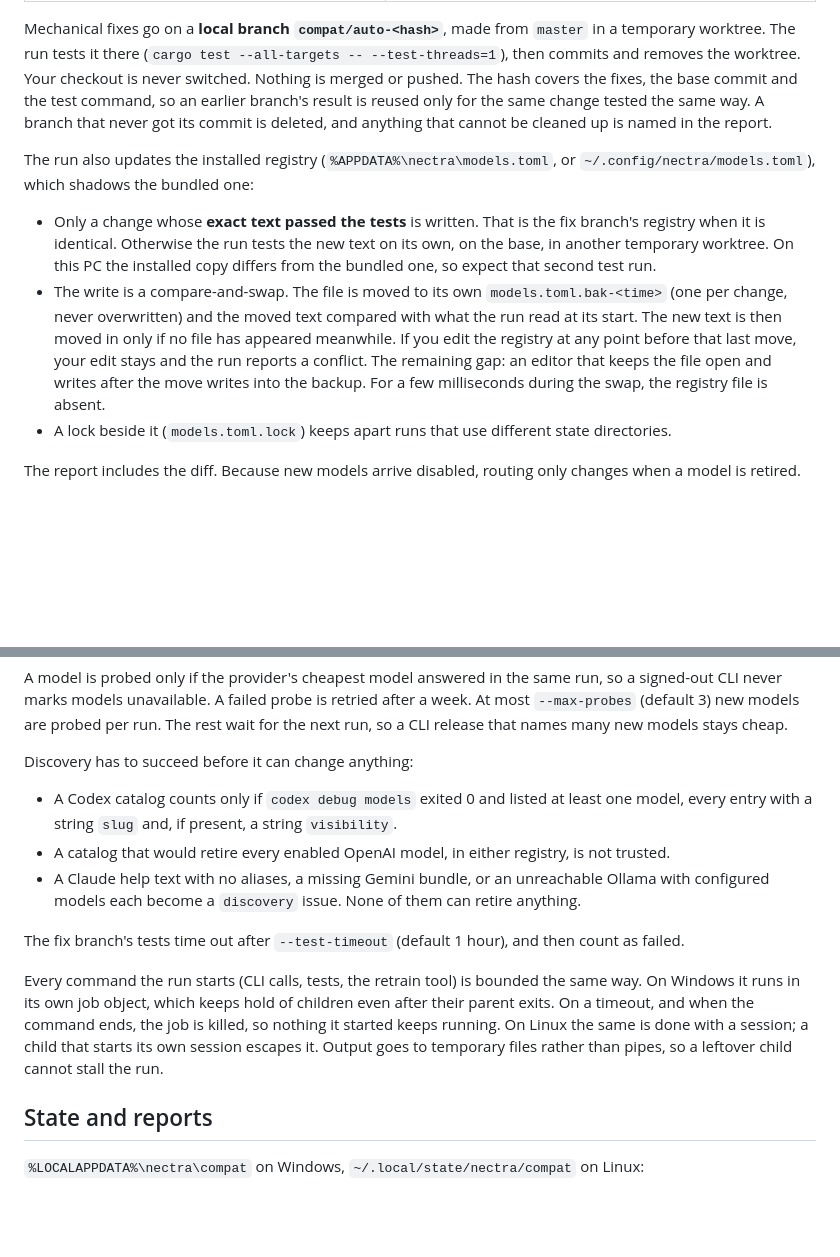
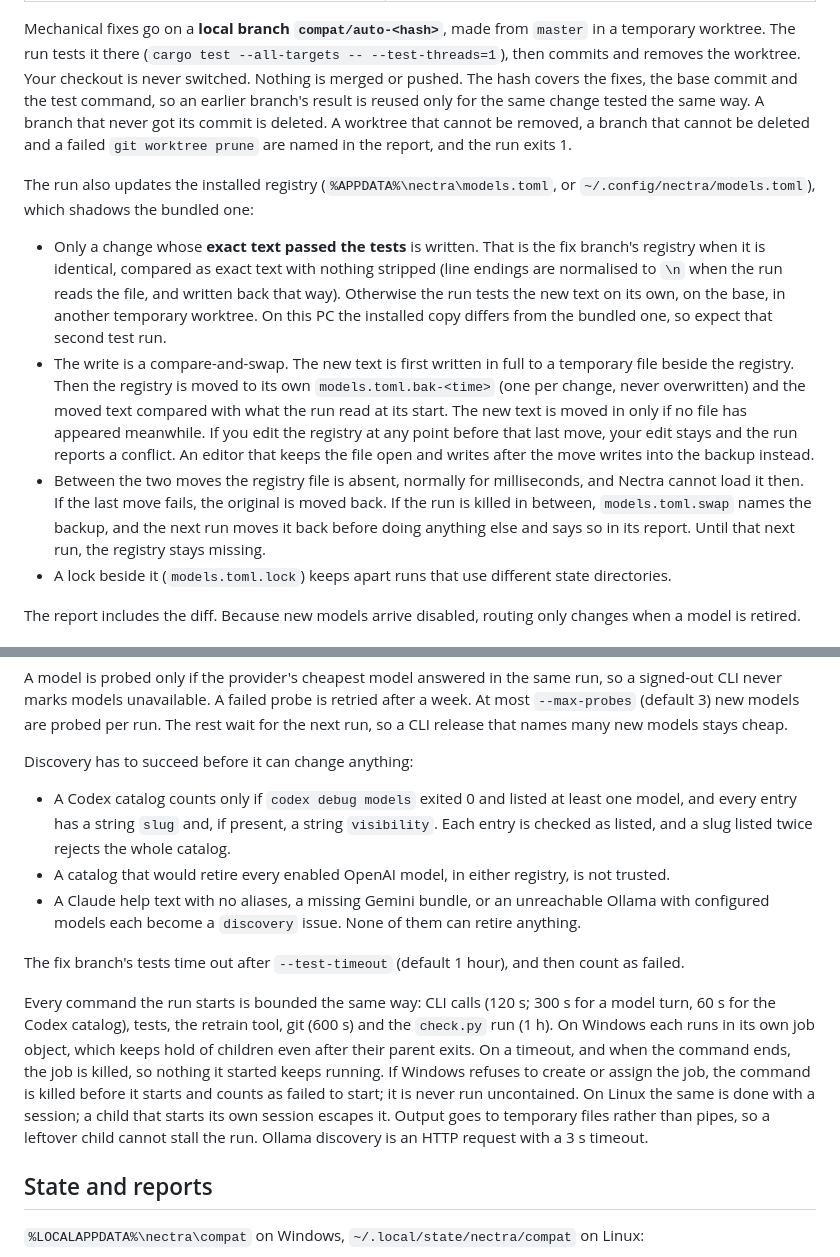
Before and after one commit to MBarc/nectra, a Markdown page: docs/compat.md, 2 parts joined by grey strips. Rendered like a GitHub page; blank space fills up the shorter version.

```diff
--- a/docs/compat.md
+++ b/docs/compat.md
@@ -30,22 +30,30 @@ temporary worktree. The run tests it there (`cargo test --all-targets -- --test-
 then commits and removes the worktree. Your checkout is never switched. Nothing is
 merged or pushed. The hash covers the fixes, the base commit and the test command, so
 an earlier branch's result is reused only for the same change tested the same way.
-A branch that never got its commit is deleted, and anything that cannot be cleaned up
-is named in the report.
+A branch that never got its commit is deleted. A worktree that cannot be removed, a
+branch that cannot be deleted and a failed `git worktree prune` are named in the
+report, and the run exits 1.
 
 The run also updates the installed registry (`%APPDATA%\nectra\models.toml`, or
 `~/.config/nectra/models.toml`), which shadows the bundled one:
 - Only a change whose **exact text passed the tests** is written. That is the fix
-  branch's registry when it is identical. Otherwise the run tests the new text on
+  branch's registry when it is identical, compared as exact text with nothing stripped
+  (line endings are normalised to `\n` when the run reads the file, and written back
+  that way). Otherwise the run tests the new text on
   its own, on the base, in another temporary worktree. On this PC the installed copy
   differs from the bundled one, so expect that second test run.
-- The write is a compare-and-swap. The file is moved to its own
+- The write is a compare-and-swap. The new text is first written in full to a
+  temporary file beside the registry. Then the registry is moved to its own
   `models.toml.bak-<time>` (one per change, never overwritten) and the moved text
-  compared with what the run read at its start. The new text is then moved in only
-  if no file has appeared meanwhile. If you edit the registry at any point before
-  that last move, your edit stays and the run reports a conflict. The remaining gap:
-  an editor that keeps the file open and writes after the move writes into the backup.
-  For a few milliseconds during the swap, the registry file is absent.
+  compared with what the run read at its start. The new text is moved in only if no
+  file has appeared meanwhile. If you edit the registry at any point before that last
+  move, your edit stays and the run reports a conflict. An editor that keeps the file
+  open and writes after the move writes into the backup instead.
+- Between the two moves the registry file is absent, normally for milliseconds, and
+  Nectra cannot load it then. If the last move fails, the original is moved back. If
+  the run is killed in between, `models.toml.swap` names the backup, and the next run
+  moves it back before doing anything else and says so in its report. Until that next
+  run, the registry stays missing.
 - A lock beside it (`models.toml.lock`) keeps apart runs that use different state
   directories.
 
@@ -68,7 +76,9 @@ the next run, so a CLI release that names many new models stays cheap.
 
 Discovery has to succeed before it can change anything:
 - A Codex catalog counts only if `codex debug models` exited 0 and listed at least
-  one model, every entry with a string `slug` and, if present, a string `visibility`.
+  one model, and every entry has a string `slug` and, if present, a string
+  `visibility`. Each entry is checked as listed, and a slug listed twice rejects the
+  whole catalog.
 - A catalog that would retire every enabled OpenAI model, in either registry, is not
   trusted.
 - A Claude help text with no aliases, a missing Gemini bundle, or an unreachable
@@ -78,12 +88,15 @@ Discovery has to succeed before it can change anything:
 The fix branch's tests time out after `--test-timeout` (default 1 hour), and then
 count as failed.
 
-Every command the run starts (CLI calls, tests, the retrain tool) is bounded the
-same way. On Windows it runs in its own job object, which keeps hold of children
-even after their parent exits. On a timeout, and when the command ends, the job is
-killed, so nothing it started keeps running. On Linux the same is done with a
-session; a child that starts its own session escapes it. Output goes to temporary
-files rather than pipes, so a leftover child cannot stall the run.
+Every command the run starts is bounded the same way: CLI calls (120 s; 300 s for a model turn, 60 s for the
+Codex catalog), tests, the retrain tool, git (600 s) and the `check.py` run (1 h). On
+Windows each runs in its own job object, which keeps hold of children even after
+their parent exits. On a timeout, and when the command ends, the job is killed, so
+nothing it started keeps running. If Windows refuses to create or assign the job, the
+command is killed before it starts and counts as failed to start; it is never run
+uncontained. On Linux the same is done with a session; a child that starts its own
+session escapes it. Output goes to temporary files rather than pipes, so a leftover
+child cannot stall the run. Ollama discovery is an HTTP request with a 3 s timeout.
 
 ## State and reports
 
```
Also changed, not shown: REPORT.md (+19 -2 lines), 1 other file.
